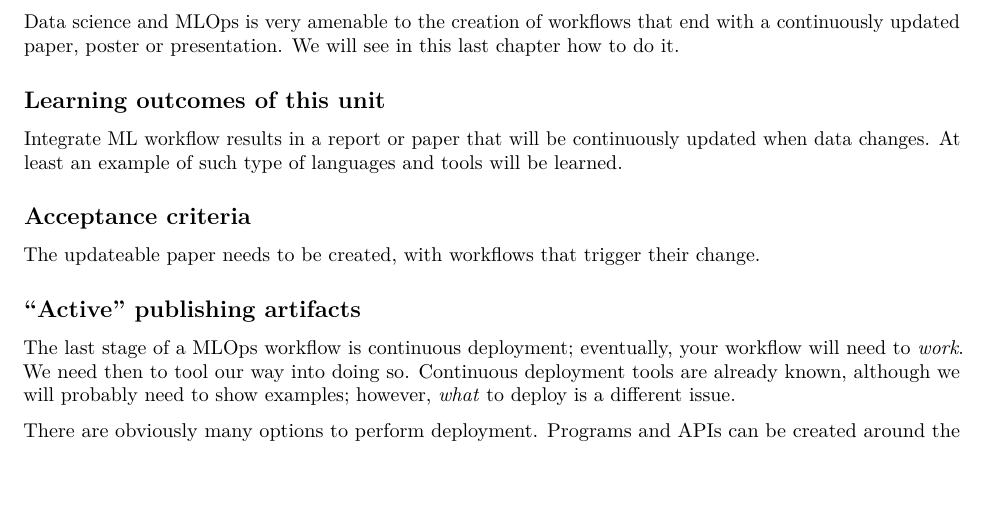
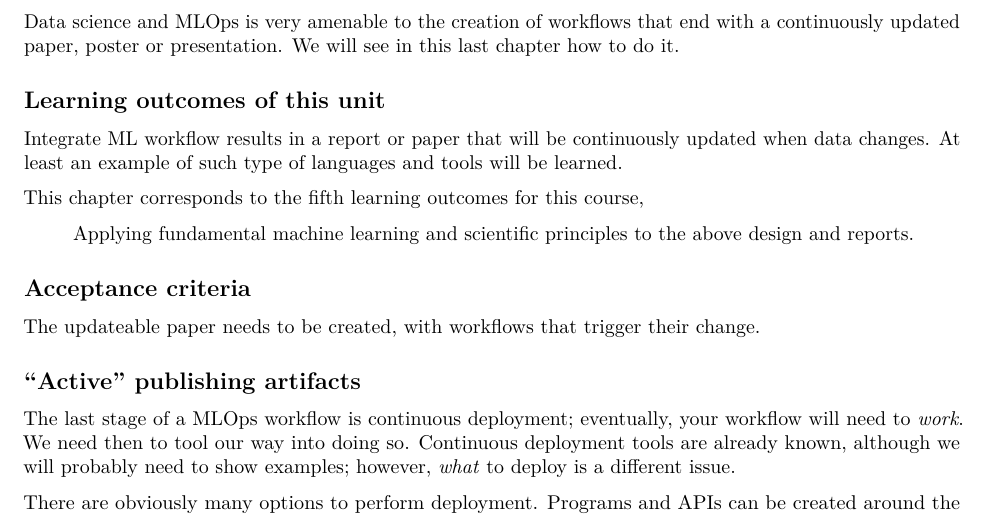
Before and after one commit to JJ/nova-mlops, an R Markdown document (text/07.Papers.Rmd): part of page 1 of 6, cut so that both start at the same text, the shorter picture padded with empty space. Rendered offline with R 4.5, knitr and Pandoc, then LaTeX, with nearby package versions; some code elsewhere in the file could not run offline.

```diff
--- a/text/07.Papers.Rmd
+++ b/text/07.Papers.Rmd
@@ -27,6 +27,12 @@
 Integrate ML workflow results in a report or paper that will be continuously
 updated when data changes. At least an example of such type of languages and
 tools will be learned.
+
+This chapter corresponds to the fifth learning outcomes for this
+course,
+
+>  Applying fundamental machine learning and scientific principles to
+   the above design and reports.
 
 ## Acceptance criteria
 
```
Also changed, not shown: sessions/05.md (+2 -0 lines), README.md.
